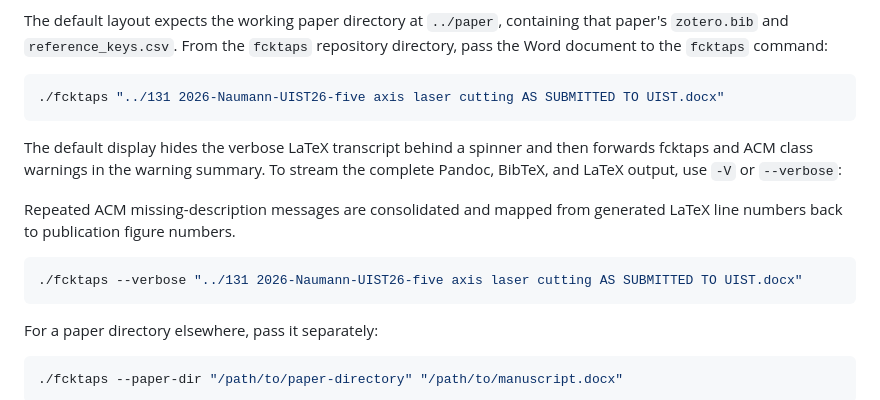
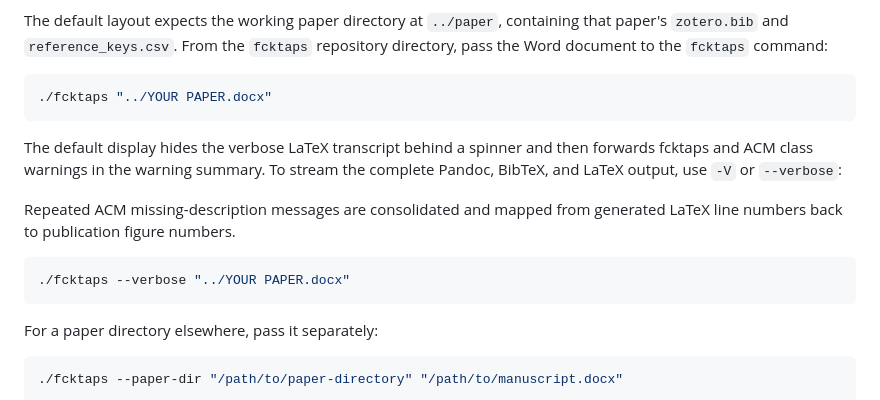
Before and after one commit to ramboldio/fcktaps, a Markdown page: README.md, the part around the change. Drawn GitHub-style.

````diff
--- a/README.md
+++ b/README.md
@@ -34,7 +34,7 @@ that paper's `zotero.bib` and `reference_keys.csv`. From the `fcktaps` repositor
 directory, pass the Word document to the `fcktaps` command:
 
 ```sh
-./fcktaps "../131 2026-Naumann-UIST26-five axis laser cutting AS SUBMITTED TO UIST.docx"
+./fcktaps "../YOUR PAPER.docx"
 ```
 
 The default display hides the verbose LaTeX transcript behind a spinner and
@@ -45,7 +45,7 @@ Repeated ACM missing-description messages are consolidated and mapped from
 generated LaTeX line numbers back to publication figure numbers.
 
 ```sh
-./fcktaps --verbose "../131 2026-Naumann-UIST26-five axis laser cutting AS SUBMITTED TO UIST.docx"
+./fcktaps --verbose "../YOUR PAPER.docx"
 ```
 
 For a paper directory elsewhere, pass it separately:
````
